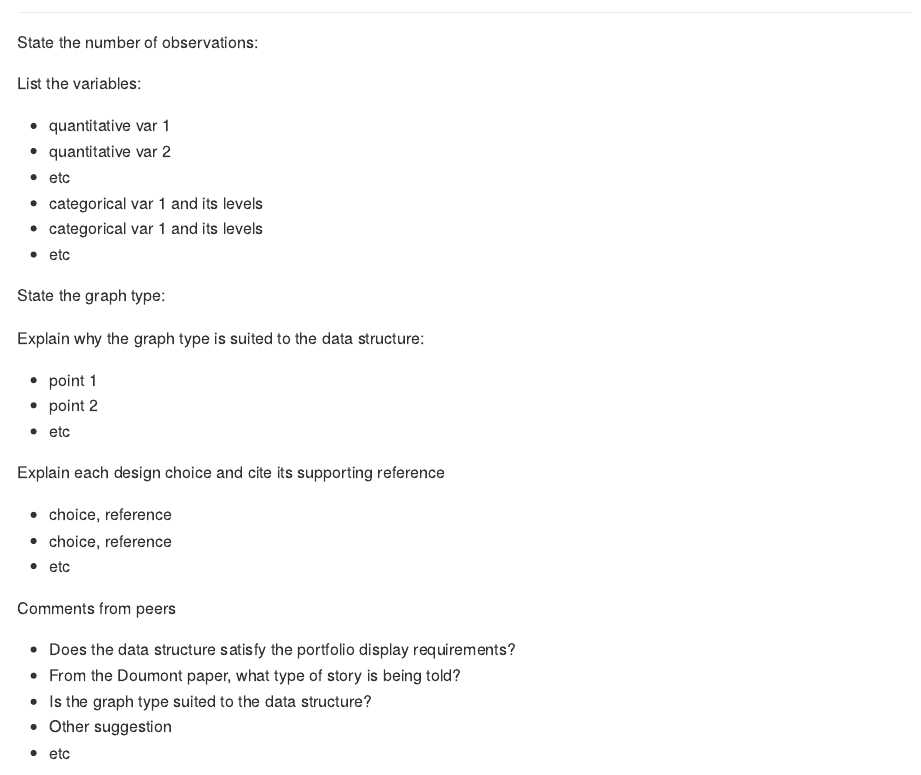
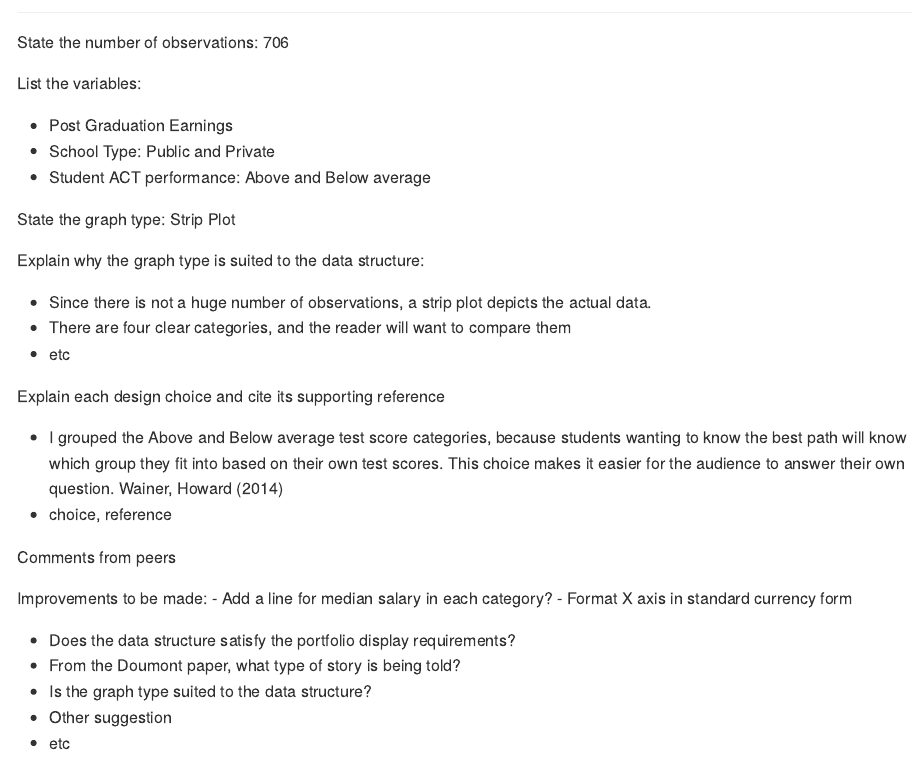
Before and after one commit to severygb/portfolio-severyn-gabe, an R Markdown document (reports/presentation-prompts.Rmd): the page in a window 1100 px wide, from 60 px down. Rendered offline with R 4.5, knitr and Pandoc, with nearby package versions.

Commit message:
completed presentation prompts and made a few changes to D1

```diff
--- a/reports/presentation-prompts.Rmd
+++ b/reports/presentation-prompts.Rmd
@@ -4,32 +4,32 @@ output: github_document
 
 ## D1 distributions
 
-State the number of observations:
+State the number of observations: 706
 
 List the variables:
 
-- quantitative var 1
-- quantitative var 2
-- etc
-- categorical var 1 and its levels
-- categorical var 1 and its levels
-- etc
+- Post Graduation Earnings
+- School Type: Public and Private
+- Student ACT performance: Above and Below average
 
-State the graph type:
+State the graph type: Strip Plot
 
 Explain why the graph type is suited to the data structure:
 
-- point 1
-- point 2
+- Since there is not a huge number of observations, a strip plot depicts the actual data.
+- There are four clear categories, and the reader will want to compare them
 - etc
 
 Explain each design choice and cite its supporting reference
 
+- I grouped the Above and Below average test score categories, because students wanting to know the best path will know which group they fit into based on their own test scores. This choice makes it easier for the audience to answer their own question. Wainer, Howard (2014)
 - choice, reference
-- choice, reference
-- etc
 
 Comments from peers
+
+Improvements to be made:
+- Add a line for median salary in each category?
+- Format X axis in standard currency form
 
 - Does the data structure satisfy the portfolio display requirements?
 - From the Doumont paper, what type of story is being told?
```
Also changed, not shown: explore/D1-explore.R (+7 -2 lines).
